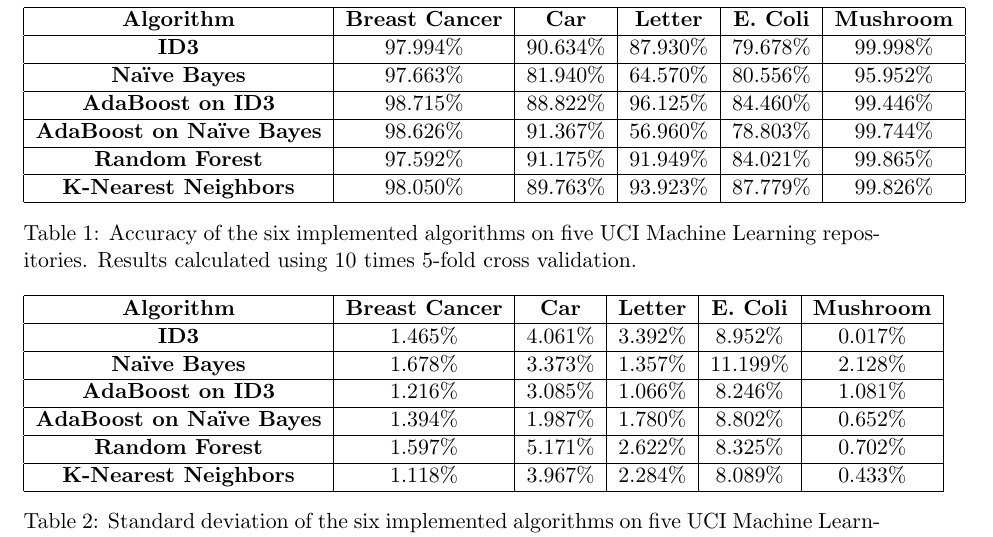
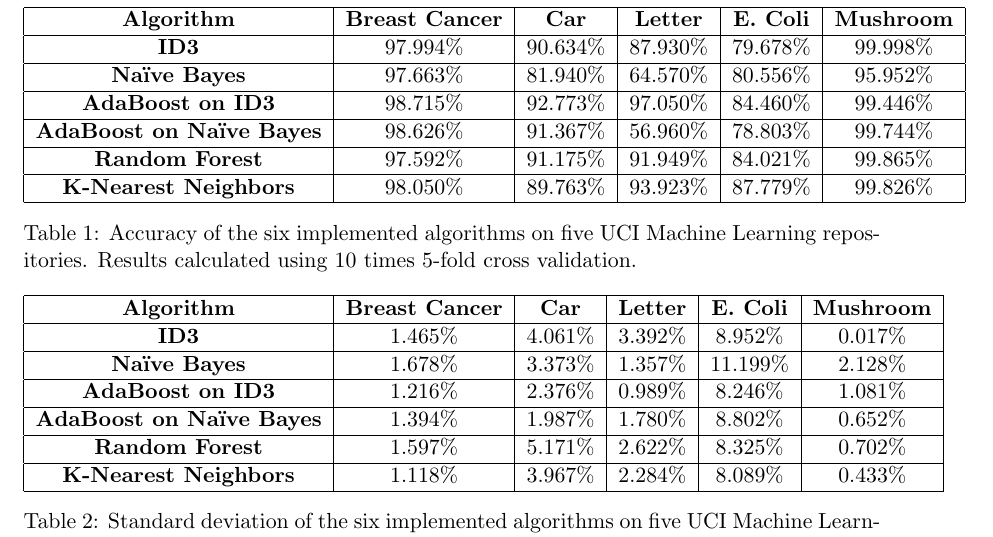
Before and after one commit to jsmith/school, a LaTeX problem sheet (cs6735/assignment/report.tex): part of page 16 of 17, cut so that both start at the same text. Compiled offline with pdfLaTeX.

Commit message:
updating accuracies

```diff
--- a/cs6735/assignment/report.tex
+++ b/cs6735/assignment/report.tex
@@ -476,7 +476,7 @@ This package contains all of the objects associated with k-nearest neighbors.
     \bb{Algorithm}               & \bb{Breast Cancer} & \bb{Car} & \bb{Letter} & \bb{E. Coli}  & \bb{Mushroom} \\ \hline
     \bb{ID3}                     & 97.994\%           & 90.634\% & 87.930\%    & 79.678\%      & 99.998\%      \\ \hline
     \bb{Naïve Bayes}             & 97.663\%           & 81.940\% & 64.570\%    & 80.556\%      & 95.952\%      \\ \hline
-    \bb{AdaBoost on ID3}         & 98.715\%           & 88.822\% & 96.125\%    & 84.460\%      & 99.446\%      \\ \hline
+    \bb{AdaBoost on ID3}         & 98.715\%           & 92.773\% & 97.050\%    & 84.460\%      & 99.446\%      \\ \hline
     \bb{AdaBoost on Naïve Bayes} & 98.626\%           & 91.367\% & 56.960\%    & 78.803\%      & 99.744\%      \\ \hline
     \bb{Random Forest}           & 97.592\%           & 91.175\% & 91.949\%    & 84.021\%      & 99.865\%      \\ \hline
     \bb{K-Nearest Neighbors}     & 98.050\%           & 89.763\% & 93.923\%    & 87.779\%      & 99.826\%      \\ \hline
@@ -491,7 +491,7 @@ This package contains all of the objects associated with k-nearest neighbors.
     \bb{Algorithm}               & \bb{Breast Cancer} & \bb{Car} & \bb{Letter} & \bb{E. Coli}  & \bb{Mushroom} \\ \hline
     \bb{ID3}                     & 1.465\%            & 4.061\%  & 3.392\%     & 8.952\%       & 0.017\%       \\ \hline
     \bb{Naïve Bayes}             & 1.678\%            & 3.373\%  & 1.357\%     & 11.199\%      & 2.128\%       \\ \hline
-    \bb{AdaBoost on ID3}         & 1.216\%            & 3.085\%  & 1.066\%     & 8.246\%       & 1.081\%       \\ \hline
+    \bb{AdaBoost on ID3}         & 1.216\%            & 2.376\%  & 0.989\%     & 8.246\%       & 1.081\%       \\ \hline
     \bb{AdaBoost on Naïve Bayes} & 1.394\%            & 1.987\%  & 1.780\%     & 8.802\%       & 0.652\%       \\ \hline
     \bb{Random Forest}           & 1.597\%            & 5.171\%  & 2.622\%     & 8.325\%       & 0.702\%       \\ \hline
     \bb{K-Nearest Neighbors}     & 1.118\%            & 3.967\%  & 2.284\%     & 8.089\%       & 0.433\%       \\ \hline
```
